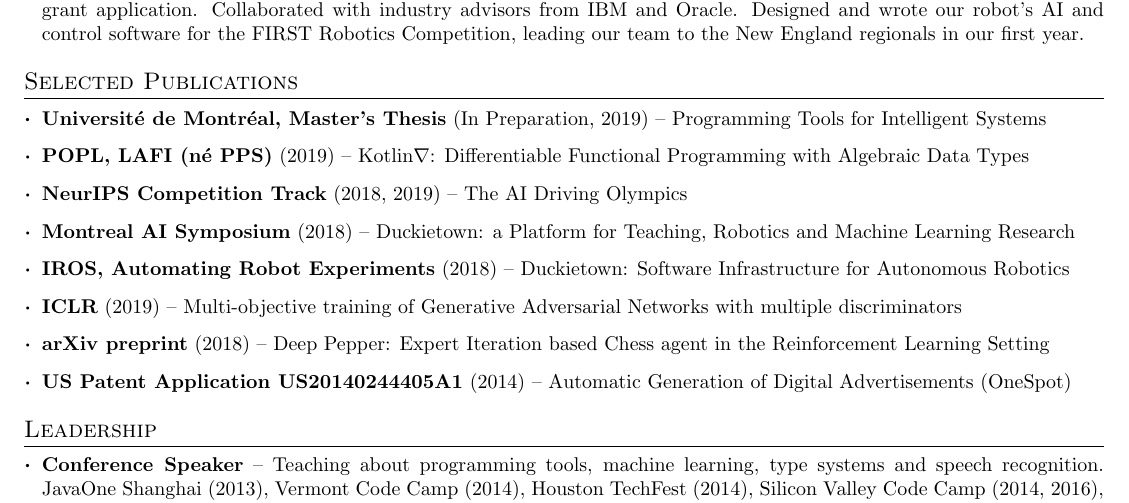
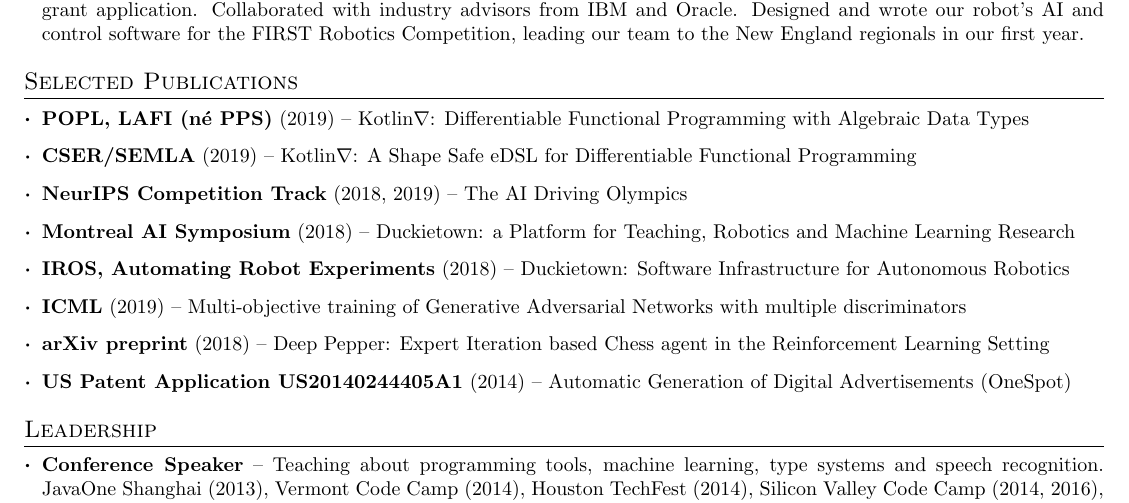
Before and after one commit to breandan/breandan.github.io, a LaTeX CV (latex/cv.tex): part of page 1 of 2, cut so that both start at the same text. Compiled offline with pdfLaTeX.

Commit message:
update publications

```diff
--- a/latex/cv.tex
+++ b/latex/cv.tex
@@ -102,12 +102,13 @@
 
 \section{Selected Publications}
 \resumeSubHeadingListStart
-\resumeSubItem{Universit\'e de Montr\'eal, Master's Thesis} {(In Preparation, 2019) -- Programming Tools for Intelligent Systems}
+%\resumeSubItem{Universit\'e de Montr\'eal, Master's Thesis} {(In Preparation, 2019) -- Programming Tools for Intelligent Systems}
 \resumeSubItem{\href{https://popl19.sigplan.org/event/lafi-2019-kotlin-differentiable-functional-programming-with-algebraic-data-types}{POPL, LAFI (n\'e PPS)}} {(2019) -- \href{https://github.com/breandan/kotlingrad}{Kotlin$\nabla$: Differentiable Functional Programming with Algebraic Data Types}}
+\resumeSubItem{\href{https://github.com/breandan/kotlingrad/blob/master/latex/cser/cser_pres.pdf}{CSER/SEMLA}} {(2019) -- \href{https://github.com/breandan/kotlingrad}{Kotlin$\nabla$: A Shape Safe eDSL for Differentiable Functional Programming}}
 \resumeSubItem{NeurIPS Competition Track} {(\href{https://arxiv.org/abs/1903.02503}{2018}, 2019) -- \href{https://www.duckietown.org/research/ai-driving-olympics}{The AI Driving Olympics}}
 \resumeSubItem{\href{http://montrealaisymposium.com/}{Montreal AI Symposium}} {(2018) -- Duckietown: a Platform for Teaching, Robotics and Machine Learning Research}
 \resumeSubItem{\href{http://www.cs.cmu.edu/~lerrelp/AutomatingRobotExperiments/}{IROS, Automating Robot Experiments}} {(2018) -- Duckietown: Software Infrastructure for Autonomous Robotics}
-\href{https://arxiv.org/abs/1901.08680}{\resumeSubItem{ICLR} {(2019) -- Multi-objective training of Generative Adversarial Networks with multiple discriminators}}
+\href{https://arxiv.org/abs/1901.08680}{\resumeSubItem{ICML} {(2019) -- Multi-objective training of Generative Adversarial Networks with multiple discriminators}}
 \href{https://arxiv.org/abs/1806.00683}{\resumeSubItem{arXiv preprint} {(2018) -- Deep Pepper: Expert Iteration based Chess agent in the Reinforcement Learning Setting}}
 \href{https://patentimages.storage.googleapis.com/03/e4/38/07fc2e00f8529c/US20140244405A1.pdf}{
 \resumeSubItem{US Patent Application US20140244405A1} {(2014) -- Automatic Generation of Digital Advertisements (OneSpot)}}
```
Also changed, not shown: 1 other file.
